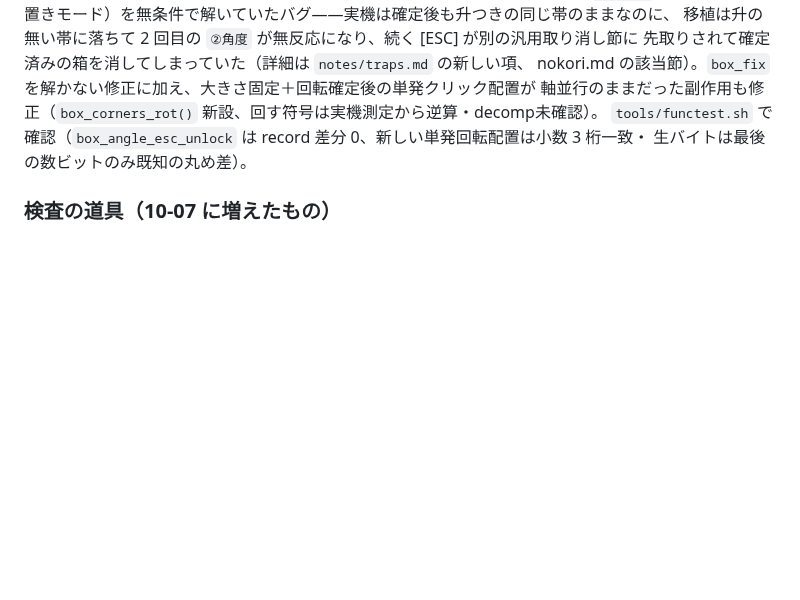
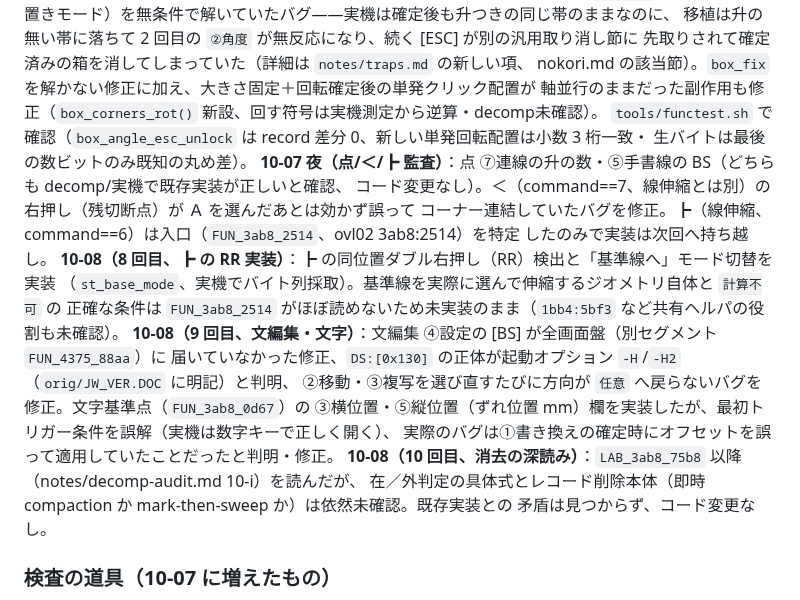
Before and after one commit to yomei-o/jwcad_dos_wasm, a Markdown page: RESUME.md, the part around the change. Drawn GitHub-style; blank space fills up the shorter version.

Commit message:
RESUME.md・nokori.md: 10-07夜〜10-08未明ぶんの作業記録を追記、今夜の区切り
RESUME.md の「0.」節に点/＜/┣監査・┣のRR実装・文編集・文字基準点・
消去の深読みまでを8〜10回目として追記。nokori.md のヘッダを今夜の
到達点（16命令に手を入れた）に更新。今日の作業はここまで。

Co-Authored-By: Claude Sonnet 5 <noreply@anthropic.com>

```diff
--- a/RESUME.md
+++ b/RESUME.md
@@ -112,6 +112,21 @@ nokori.md の該当節）。`box_fix` を解かない修正に加え、大きさ
 軸並行のままだった副作用も修正（`box_corners_rot()` 新設、回す符号は実機測定から逆算・decomp未確認）。
 `tools/functest.sh` で確認（`box_angle_esc_unlock` は record 差分 0、新しい単発回転配置は小数 3 桁一致・
 生バイトは最後の数ビットのみ既知の丸め差）。
+**10-07 夜（点/＜/┣ 監査）**：点 ⑦連線の升の数・⑤手書線の BS（どちらも decomp/実機で既存実装が正しいと確認、
+コード変更なし）。＜（command==7、線伸縮とは別）の右押し（残切断点）が Ａ を選んだあとは効かず誤って
+コーナー連結していたバグを修正。┣（線伸縮、command==6）は入口（`FUN_3ab8_2514`、ovl02 3ab8:2514）を特定
+したのみで実装は次回へ持ち越し。
+**10-08（8 回目、┣ の RR 実装）**：┣ の同位置ダブル右押し（RR）検出と「基準線へ」モード切替を実装
+（`st_base_mode`、実機でバイト列採取）。基準線を実際に選んで伸縮するジオメトリ自体と `計算不可` の
+正確な条件は `FUN_3ab8_2514` がほぼ読めないため未実装のまま（`1bb4:5bf3` など共有ヘルパの役割も未確認）。
+**10-08（9 回目、文編集・文字）**：文編集 ④設定の [BS] が全画面盤（別セグメント `FUN_4375_88aa`）に
+届いていなかった修正、`DS:[0x130]` の正体が起動オプション `-H`/`-H2`（`orig/JW_VER.DOC` に明記）と判明、
+②移動・③複写を選び直すたびに方向が `任意` へ戻らないバグを修正。文字基準点（`FUN_3ab8_0d67`）の
+③横位置・⑤縦位置（ずれ位置 mm）欄を実装したが、最初トリガー条件を誤解（実機は数字キーで正しく開く）、
+実際のバグは①書き換えの確定時にオフセットを誤って適用していたことだったと判明・修正。
+**10-08（10 回目、消去の深読み）**：`LAB_3ab8_75b8` 以降（notes/decomp-audit.md 10-i）を読んだが、
+在／外判定の具体式とレコード削除本体（即時 compaction か mark-then-sweep か）は依然未確認。既存実装との
+矛盾は見つからず、コード変更なし。
 
 ### 検査の道具（10-07 に増えたもの）
 * `tools/usable.mjs`：ESC で戻る・消す・移動／複写の通し（`node tools/usable.mjs`）。`tools/e2e.mjs`：描く→保存→開き直す。
```
Also changed, not shown: nokori.md (+5 -1 lines).
